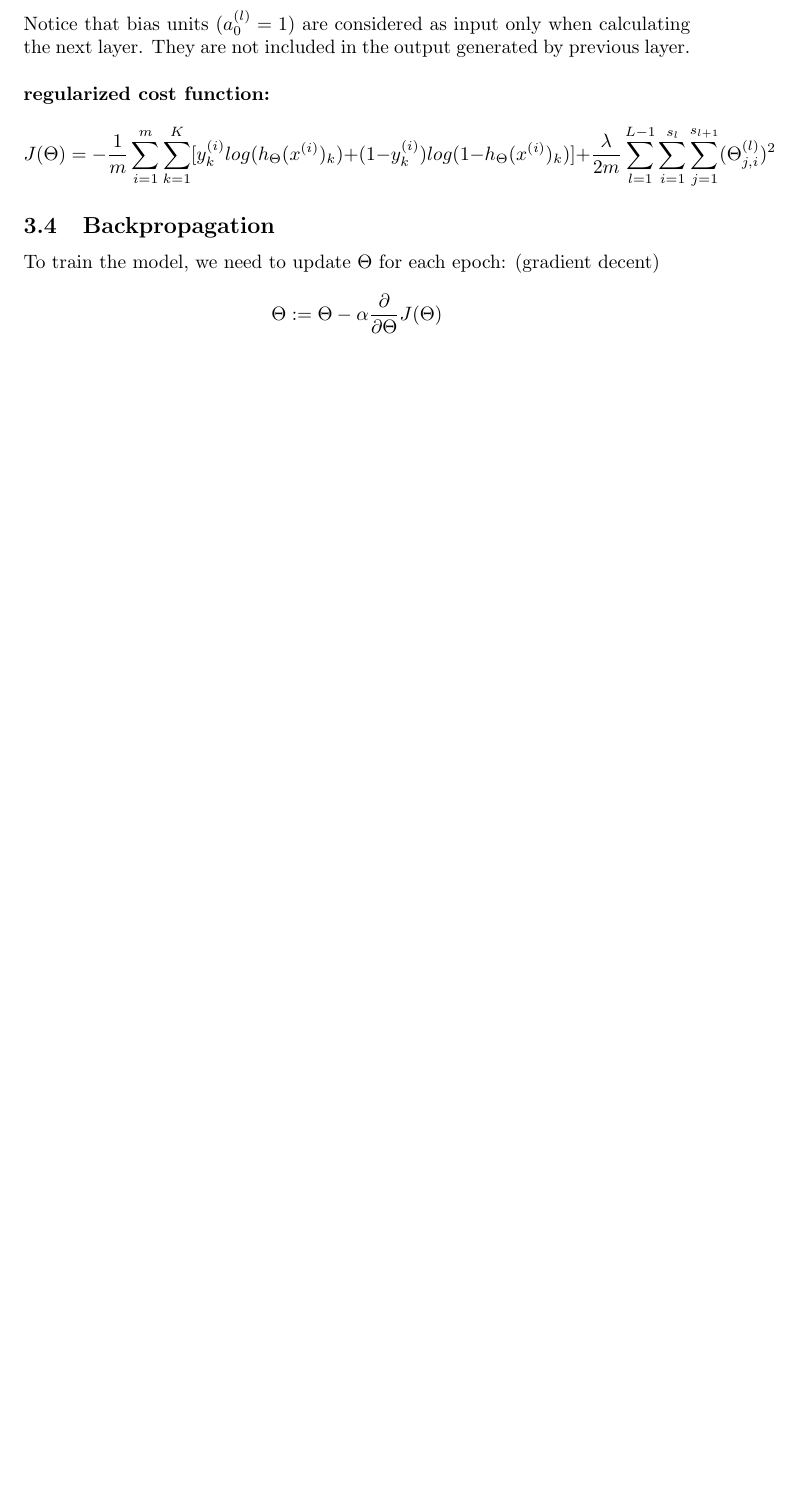
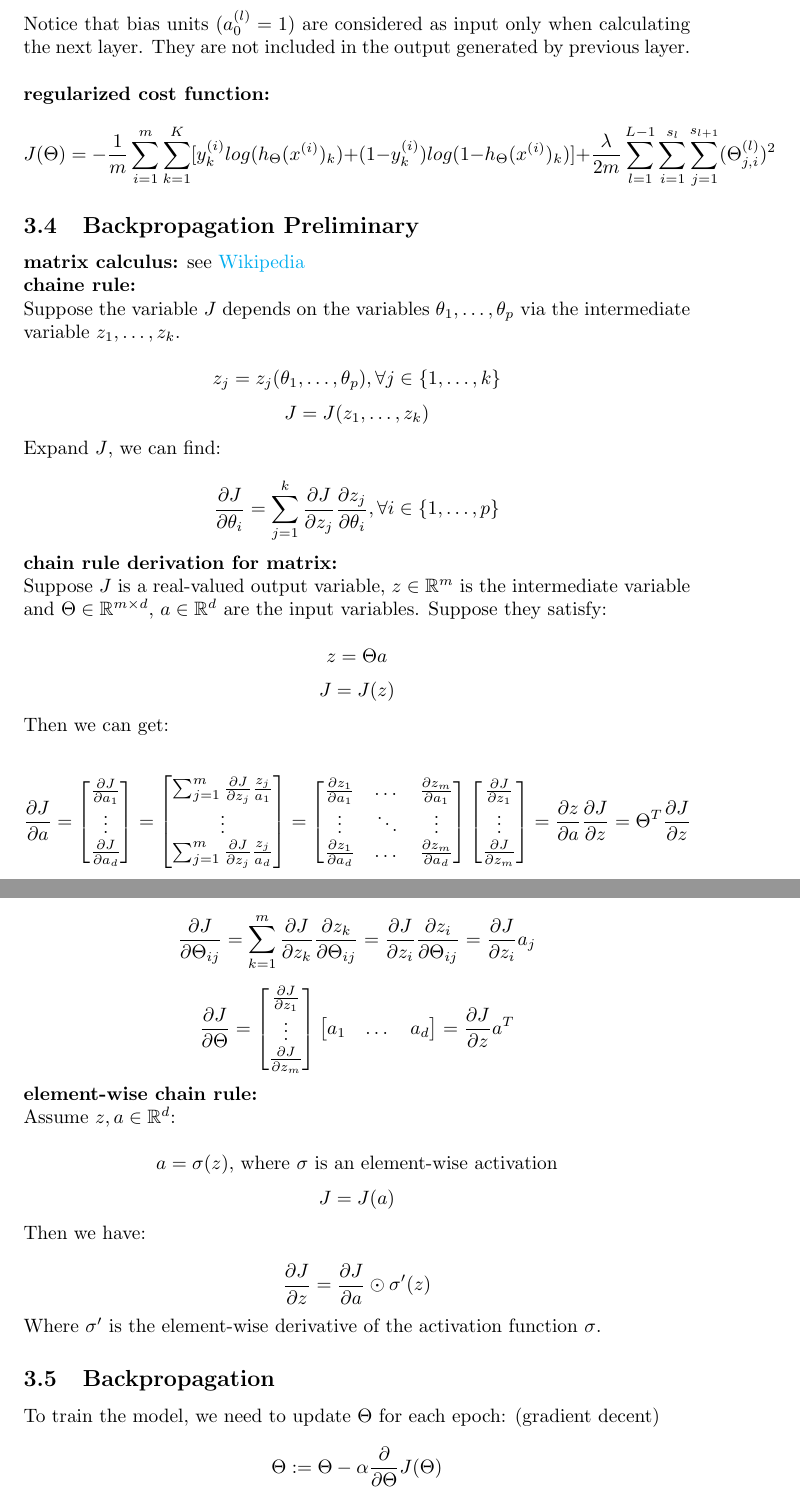
Before and after one commit to MDataResearch/ml_notes, a LaTeX document (note/main.tex): part of page 14 of 14 before the commit and two parts of pages 14 and 15 of 15 after it, the two joined at a grey line, cut so that both start at the same text, the shorter picture padded with empty space. Compiled offline with pdfLaTeX.

Commit message:
add Backpropagation Preliminary

```diff
--- a/note/main.tex
+++ b/note/main.tex
@@ -2,6 +2,7 @@
 \usepackage{makeidx}
 \usepackage{hyperref}
 \usepackage{amsmath}
+\usepackage{amssymb}
 \usepackage{xcolor}
 \usepackage{graphicx}
 
@@ -653,6 +654,87 @@ L =
 \noindent \textbf{regularized cost function:}
 \[J(\Theta) = - \frac{1}{m} \sum_{i = 1}^{m} \sum_{k = 1}^{K} [y^{(i)}_k log(h_{\Theta} (x^{(i)})_k) + (1 - y^{(i)}_k) log(1 - h_{\Theta}(x^{(i)})_k)] + \frac{\lambda}{2m} \sum_{l = 1}^{L - 1} \sum_{i = 1}^{s_l} \sum_{j = 1}^{s_{l + 1}} (\Theta_{j, i}^{(l)})^{2}\]
 
+\subsection{Backpropagation Preliminary}
+\noindent \textbf{matrix calculus:} see \href{https://en.wikipedia.org/wiki/Matrix_calculus}{Wikipedia}
+
+\noindent \textbf{chaine rule:}
+
+\noindent Suppose the variable \(J\) depends on the variables \(\theta_1, \dots, \theta_p\) via the intermediate variable \(z_1, \dots, z_k\).
+
+\[z_j = z_j(\theta_1, \dots, \theta_p), \forall j \in \{1, \dots, k\} \]
+\[J = J(z_1, \dots, z_k)\]
+
+\noindent Expand \(J\), we can find:
+
+\[\frac{\partial J}{\partial \theta_i} = \sum_{j = 1}^{k} \frac{\partial J}{\partial z_j} \frac{\partial z_j}{\partial \theta_i}, \forall i \in \{1, \dots, p\}\]
+
+\noindent \textbf{chain rule derivation for matrix:}
+
+\noindent Suppose \(J\) is a real-valued output variable, \(z \in \mathbb{R}^m\) is the intermediate variable and \(\Theta \in \mathbb{R}^{m \times d}\), \(a \in \mathbb{R}^d\) are the input variables. Suppose they satisfy:
+
+\[z = \Theta a\]
+\[J = J(z)\]
+
+\noindent Then we can get:
+
+\[
+\frac{\partial J}{\partial a} =
+\begin{bmatrix}
+\frac{\partial J}{\partial a_1}\\
+\vdots\\
+\frac{\partial J}{\partial a_d}
+\end{bmatrix}
+=
+\begin{bmatrix}
+\sum_{j = 1}^m \frac{\partial J}{\partial z_j} \frac{z_j}{a_1}\\
+\vdots\\
+\sum_{j = 1}^m \frac{\partial J}{\partial z_j} \frac{z_j}{a_d}
+\end{bmatrix}
+=
+\begin{bmatrix}
+\frac{\partial z_1}{\partial a_1} & \dots & \frac{\partial z_m}{\partial a_1}\\
+\vdots & \ddots & \vdots\\
+\frac{\partial z_1}{\partial a_d} & \dots & \frac{\partial z_m}{\partial a_d}
+\end{bmatrix}
+\begin{bmatrix}
+\frac{\partial J}{\partial z_1}\\
+\vdots\\
+\frac{\partial J}{\partial z_m}
+\end{bmatrix}
+= \frac{\partial z}{\partial a} \frac{\partial J}{\partial z}
+= \Theta^T \frac{\partial J}{\partial z}
+\]
+
+\[
+\frac{\partial J}{\partial \Theta_{ij}} = \sum_{k = 1}^m \frac{\partial J}{\partial z_k} \frac{\partial z_k}{\partial \Theta_{ij}} = \frac{\partial J}{\partial z_i} \frac{\partial z_i}{\partial \Theta_{ij}} = \frac{\partial J}{\partial z_i} a_j
+\]
+
+\[
+\frac{\partial J}{\partial \Theta} =
+\begin{bmatrix}
+\frac{\partial J}{\partial z_1}\\
+\vdots\\
+\frac{\partial J}{\partial z_m}
+\end{bmatrix}
+\begin{bmatrix}
+a_1 & \dots & a_d
+\end{bmatrix}
+= \frac{\partial J}{\partial z} a^T
+\]
+
+\noindent \textbf{element-wise chain rule:}
+
+\noindent Assume \(z, a \in \mathbb{R}^d\):
+
+\[a = \sigma(z) \text{, where \(\sigma\) is an element-wise activation}\]
+\[J = J(a)\]
+
+\noindent Then we have:
+
+\[\frac{\partial J}{\partial z} = \frac{\partial J}{\partial a} \odot \sigma'(z)\]
+
+\noindent Where \(\sigma'\) is the element-wise derivative of the activation function \(\sigma\).
+
 \subsection{Backpropagation}
 
 \noindent To train the model, we need to update \(\Theta\) for each epoch: (gradient decent)
```
